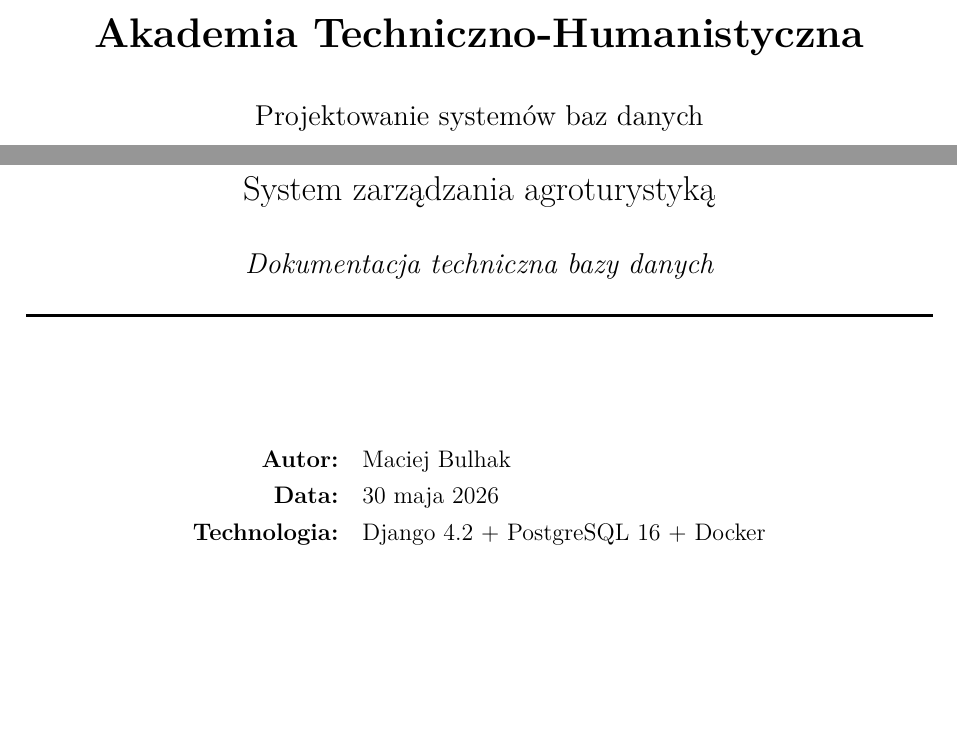
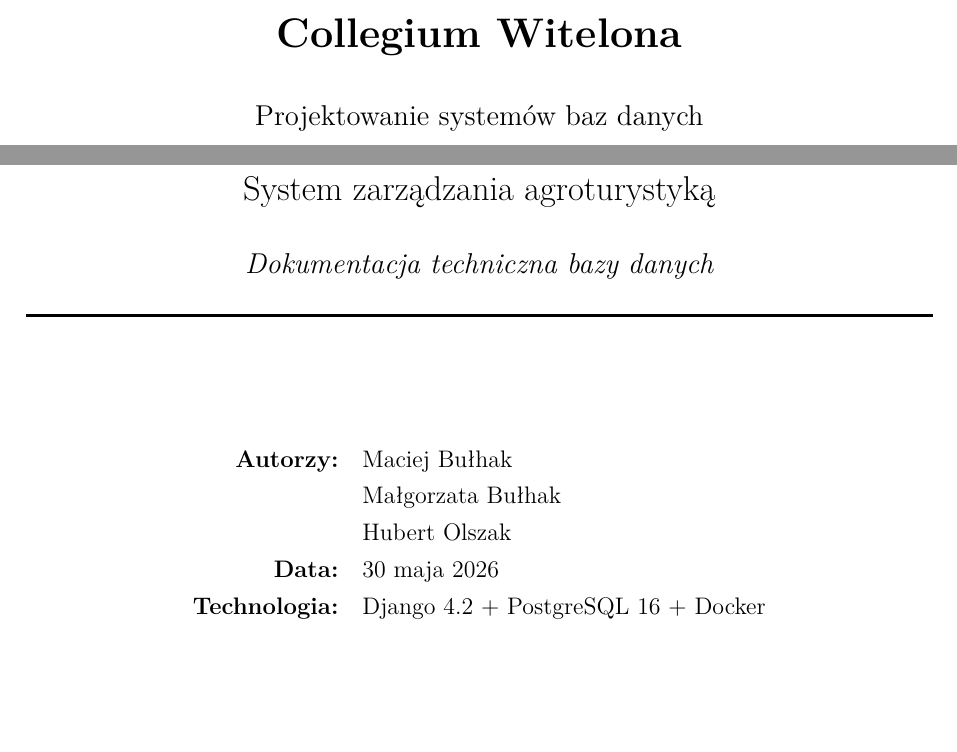
Before and after one commit to Bulileusz/u-alchemika-system, a LaTeX document (docs/dokumentacja.tex): two parts of page 1 of 18, joined at a grey line, cut at the place of the change. Compiled offline with pdfLaTeX.

Commit message:
docs(latex): poprawa metadanych - uczelnia Collegium Witelona i autorzy (Bułhak, Bułhak, Olszak)

```diff
--- a/docs/dokumentacja.tex
+++ b/docs/dokumentacja.tex
@@ -112,7 +112,7 @@
   urlcolor=blue,
   citecolor=blue,
   pdftitle={U Alchemika System -- Dokumentacja bazy danych},
-  pdfauthor={Maciej Bulhak},
+  pdfauthor={Maciej Bulhak, Malgorzata Bulhak, Hubert Olszak},
 }
 
 % ---------------------------------------------------------------
@@ -122,7 +122,7 @@
 \begin{titlepage}
   \centering
   \vspace*{2cm}
-  {\LARGE\bfseries Akademia Techniczno-Humanistyczna \par}
+  {\LARGE\bfseries Collegium Witelona \par}
   \vspace{0.5cm}
   {\large Projektowanie systemów baz danych \par}
   \vspace{2.5cm}
@@ -138,7 +138,9 @@
 
   \vspace{2cm}
   \begin{tabular}{rl}
-    \textbf{Autor:}        & Maciej Bulhak \\[4pt]
+    \textbf{Autorzy:}      & Maciej Bułhak \\[4pt]
+                           & Małgorzata Bułhak \\[4pt]
+                           & Hubert Olszak \\[4pt]
     \textbf{Data:}         & \today \\[4pt]
     \textbf{Technologia:}  & Django 4.2 + PostgreSQL 16 + Docker \\
   \end{tabular}
```
